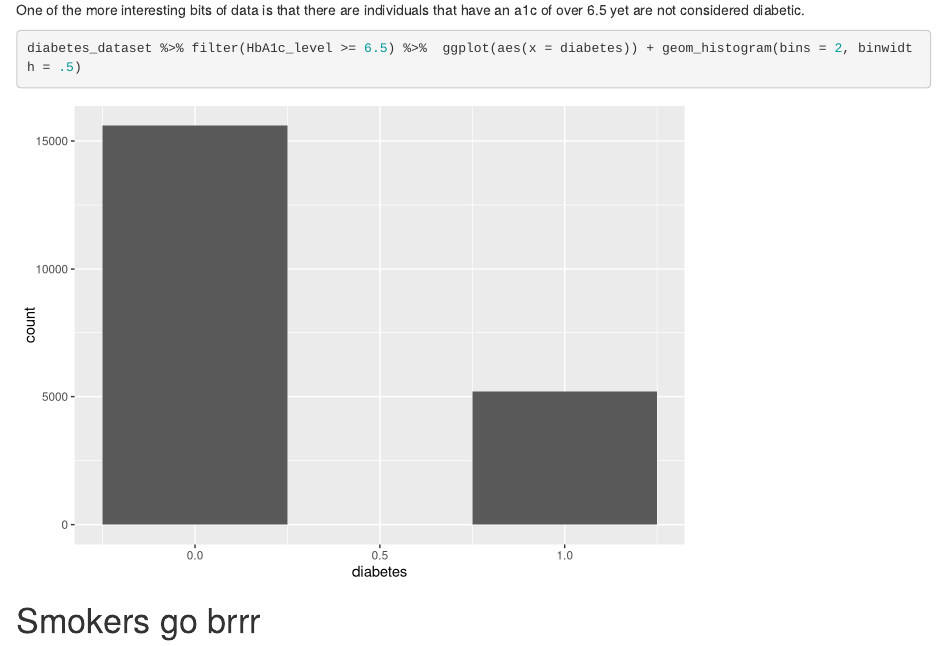
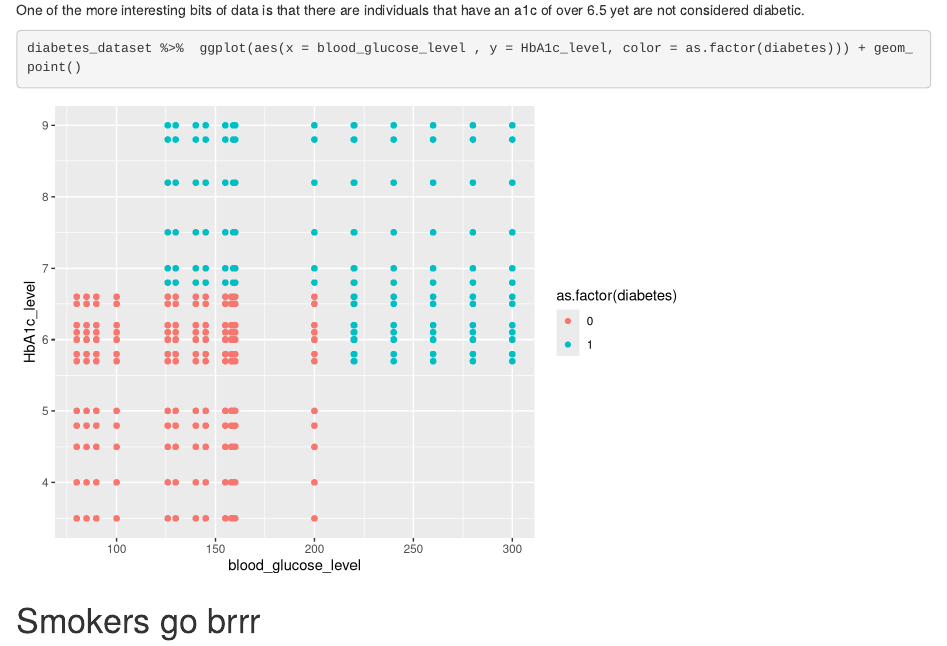
Before and after one commit to Data2401/final-project-spring-2025-ian, an R Markdown document (FinalProject.Rmd): the page in a window 1100 px wide, from 9160 px down. Rendered offline with R 4.5, knitr and Pandoc, with nearby package versions.

Commit message:
Switched my graph Need to find a better way to show the relationship between HBa1C and Blood Glucose Level

````diff
--- a/FinalProject.Rmd
+++ b/FinalProject.Rmd
@@ -185,7 +185,8 @@ diabetes_dataset %>% filter(gender == 'Other') %>% tally  # 18
 One of the more interesting bits of data is that there are individuals that have an a1c of over 6.5 yet are not considered diabetic.
 
 ```{r hbA1C}
-diabetes_dataset %>% filter(HbA1c_level >= 6.5) %>%  ggplot(aes(x = diabetes)) + geom_histogram(bins = 2, binwidth = .5)
+
+diabetes_dataset %>%  ggplot(aes(x = blood_glucose_level , y = HbA1c_level, color = as.factor(diabetes))) + geom_point()
 
 
 
````
